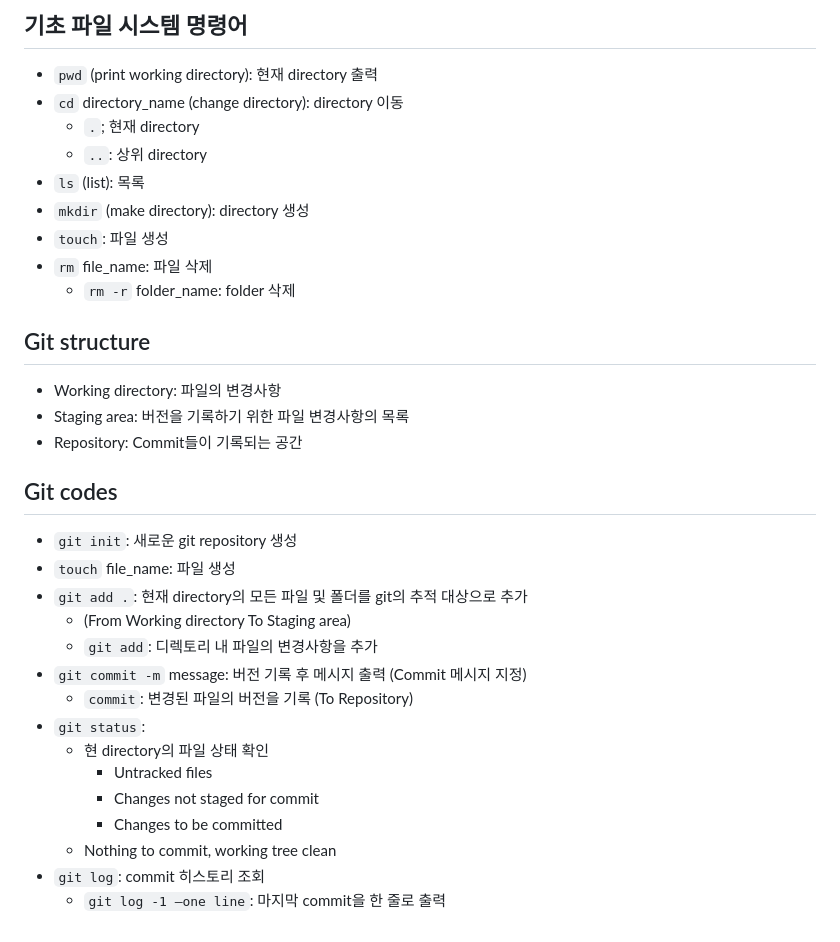
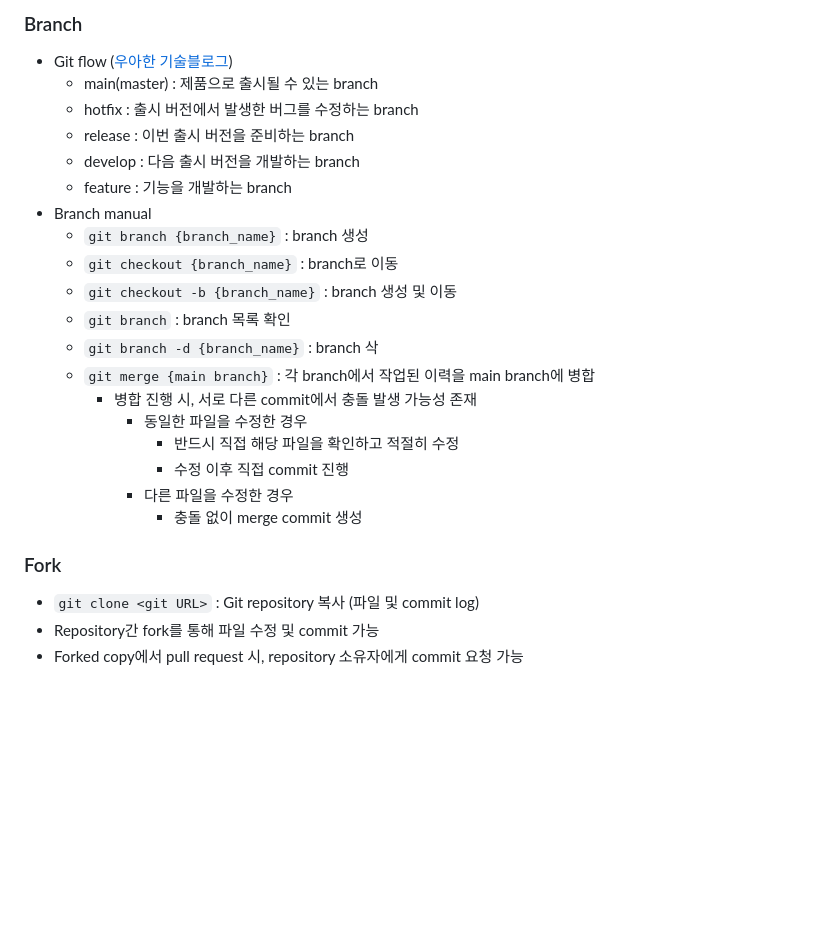
Before and after one commit to JeonguiSeo/TIL, a Markdown page: Git.md, the part around one of its changes. Rendered like a GitHub page; blank space fills up the shorter version.

```diff
--- a/Git.md
+++ b/Git.md
@@ -86,33 +117,26 @@ text
 
-## 기초 파일 시스템 명령어
-- `pwd` (print working directory): 현재 directory 출력
-- `cd` directory_name (change directory): directory 이동
-    - `.`; 현재 directory
-    - `..`: 상위 directory
-- `ls` (list): 목록
-- `mkdir` (make directory): directory 생성
-- `touch`: 파일 생성
-- `rm` file_name: 파일 삭제
-    - `rm -r` folder_name: folder 삭제
+### Branch
+- Git flow ([우아한 기술블로그](https://techblog.woowahan.com/2553/))
+    - main(master) : 제품으로 출시될 수 있는 branch
+    - hotfix : 출시 버전에서 발생한 버그를 수정하는 branch
+    - release : 이번 출시 버전을 준비하는 branch
+    - develop : 다음 출시 버전을 개발하는 branch
+    - feature : 기능을 개발하는 branch
+- Branch manual
+    - `git branch {branch_name}` : branch 생성
+    - `git checkout {branch_name}` : branch로 이동
+    - `git checkout -b {branch_name}` : branch 생성 및 이동
+    - `git branch` : branch 목록 확인
+    - `git branch -d {branch_name}` : branch 삭
+    - `git merge {main branch}` : 각 branch에서 작업된 이력을 main branch에 병합
+        - 병합 진행 시, 서로 다른 commit에서 충돌 발생 가능성 존재
+            - 동일한 파일을 수정한 경우
+                - 반드시 직접 해당 파일을 확인하고 적절히 수정
+                - 수정 이후 직접 commit 진행
+            - 다른 파일을 수정한 경우
+                - 충돌 없이 merge commit 생성
 
-## Git structure
-- Working directory: 파일의 변경사항
-- Staging area: 버전을 기록하기 위한 파일 변경사항의 목록
-- Repository: Commit들이 기록되는 공간
-
-## Git codes
-- `git init`: 새로운 git repository 생성
-- `touch` file_name: 파일 생성
-- `git add .`:  현재 directory의 모든 파일 및 폴더를 git의 추적 대상으로 추가
-    - (From Working directory To Staging area)
-    - `git add`: 디렉토리 내 파일의 변경사항을 추가
-- `git commit -m` message: 버전 기록 후 메시지 출력 (Commit 메시지 지정)
-    - `commit`: 변경된 파일의 버전을 기록 (To Repository)
-- `git status`:
-    - 현 directory의 파일 상태 확인
-        - Untracked files
-        - Changes not staged for commit
-        - Changes to be committed
-    - Nothing to commit, working tree clean
-- `git log`: commit 히스토리 조회
-    - `git log -1 —one line`: 마지막 commit을 한 줄로 출력
+### Fork
+- `git clone <git URL>` : Git repository 복사 (파일 및 commit log)
+- Repository간 fork를 통해 파일 수정 및 commit 가능
+- Forked copy에서 pull request 시, repository 소유자에게 commit 요청 가능
```
Also changed, not shown: other parts of Git.md (+97 -66 lines).
